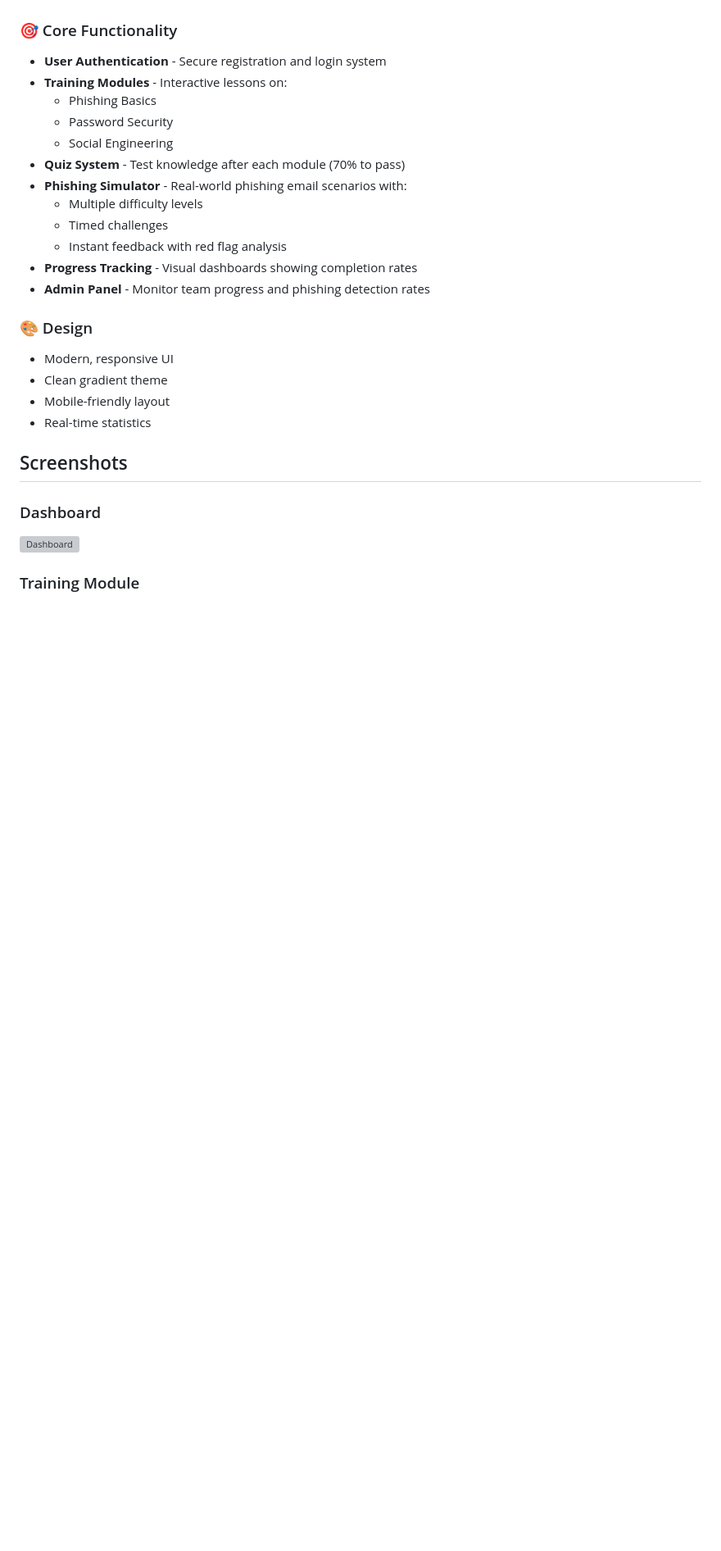
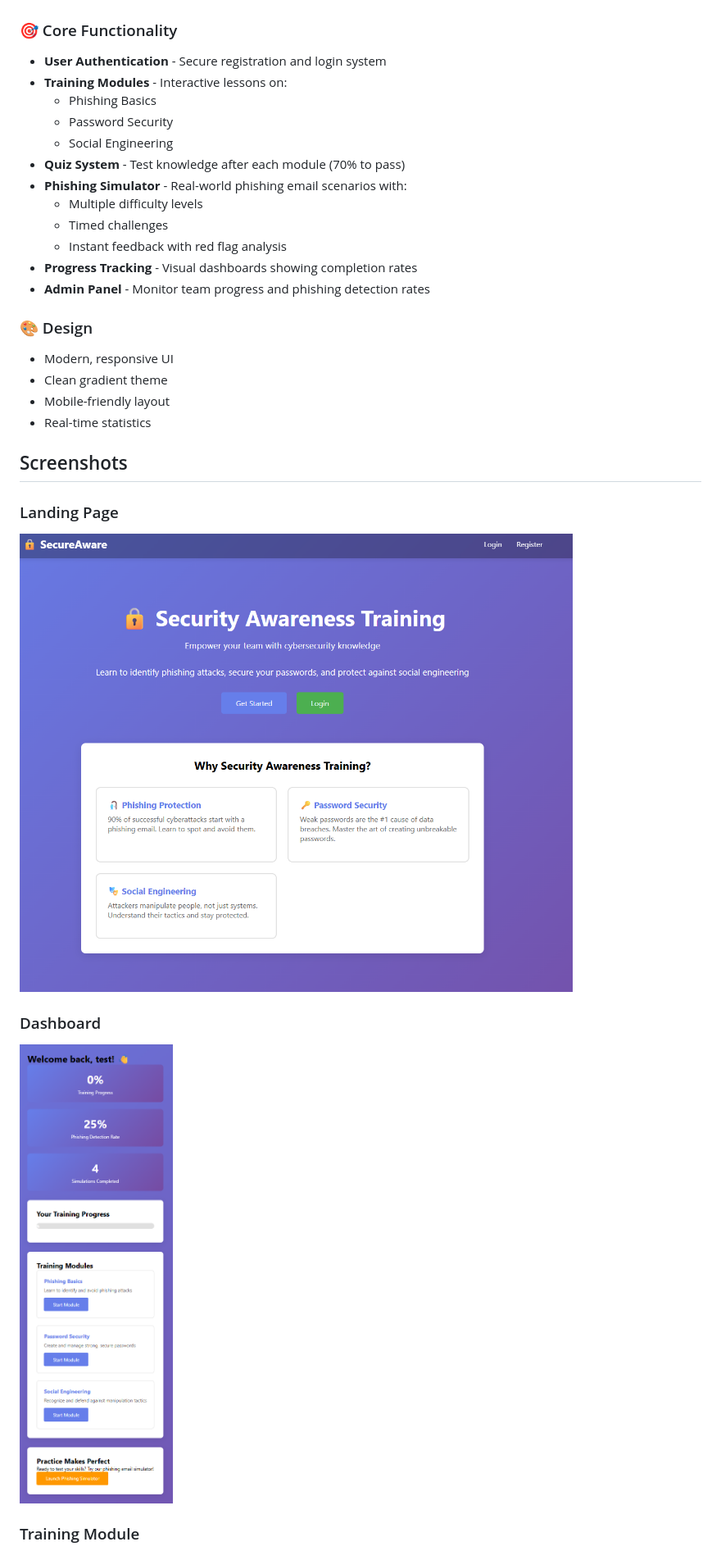
Before and after one commit to Rootless-Ghost/security-awareness-training, a Markdown page: README.md, the part around one of its changes. Shown at 82% size. GitHub-like rendering; blank space fills up the shorter version; grey boxes are pictures that could not be loaded.

Commit message:
Revise screenshots and add new sections in README
Updated screenshot filenames and added new sections for Landing Page, Quiz, and Phishing Scenario.

```diff
--- a/README.md
+++ b/README.md
@@ -35,7 +35,10 @@ Phishing accounts for 90%+ of initial breach vectors. Most awareness training pl
 
 ## Screenshots
 
+### Landing Page
+![Landing Page](docs/screenshots/Landing.png)
+
 ### Dashboard
-![Dashboard](docs/screenshots/dashboard.png)
+![Dashboard](docs/screenshots/Dashboard.png)
 
 ### Training Module
```
Also changed, not shown: other parts of README.md (+9 -3 lines).
